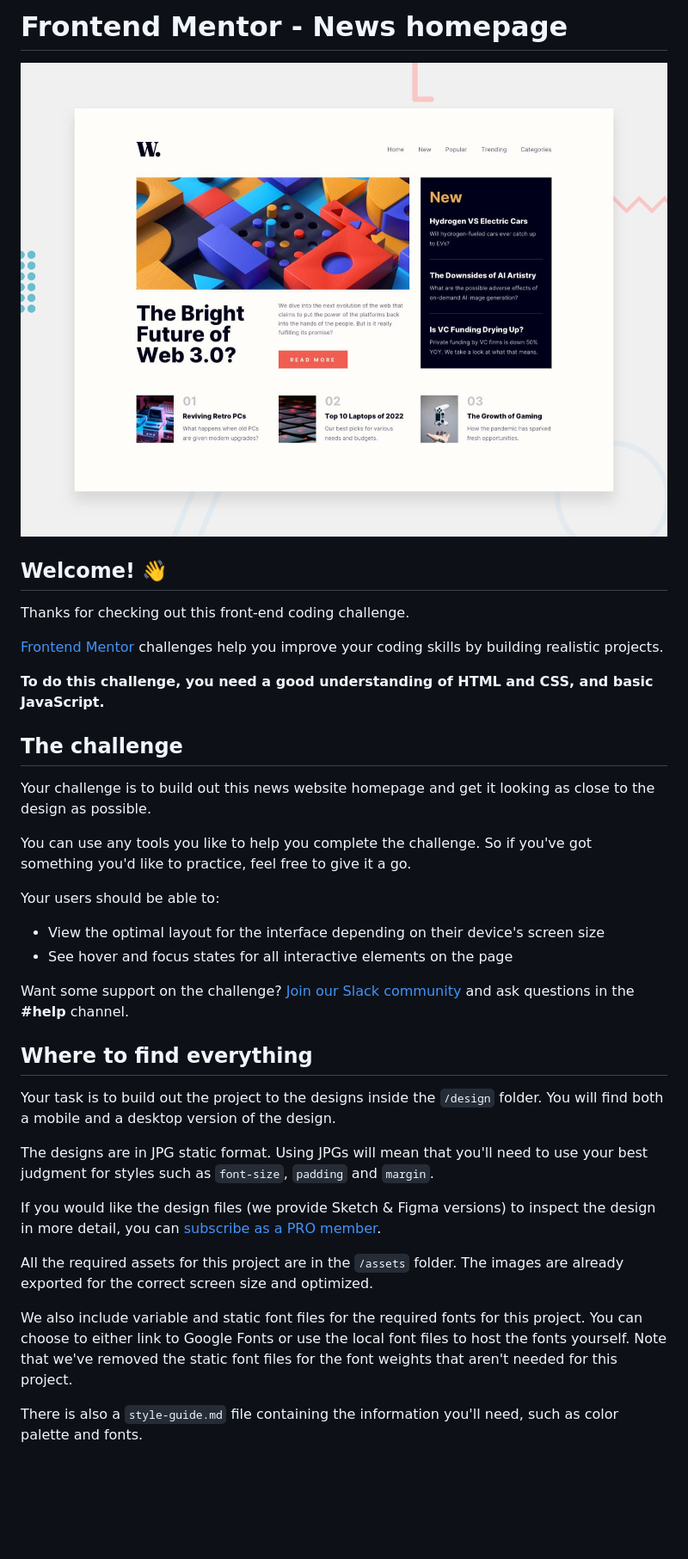
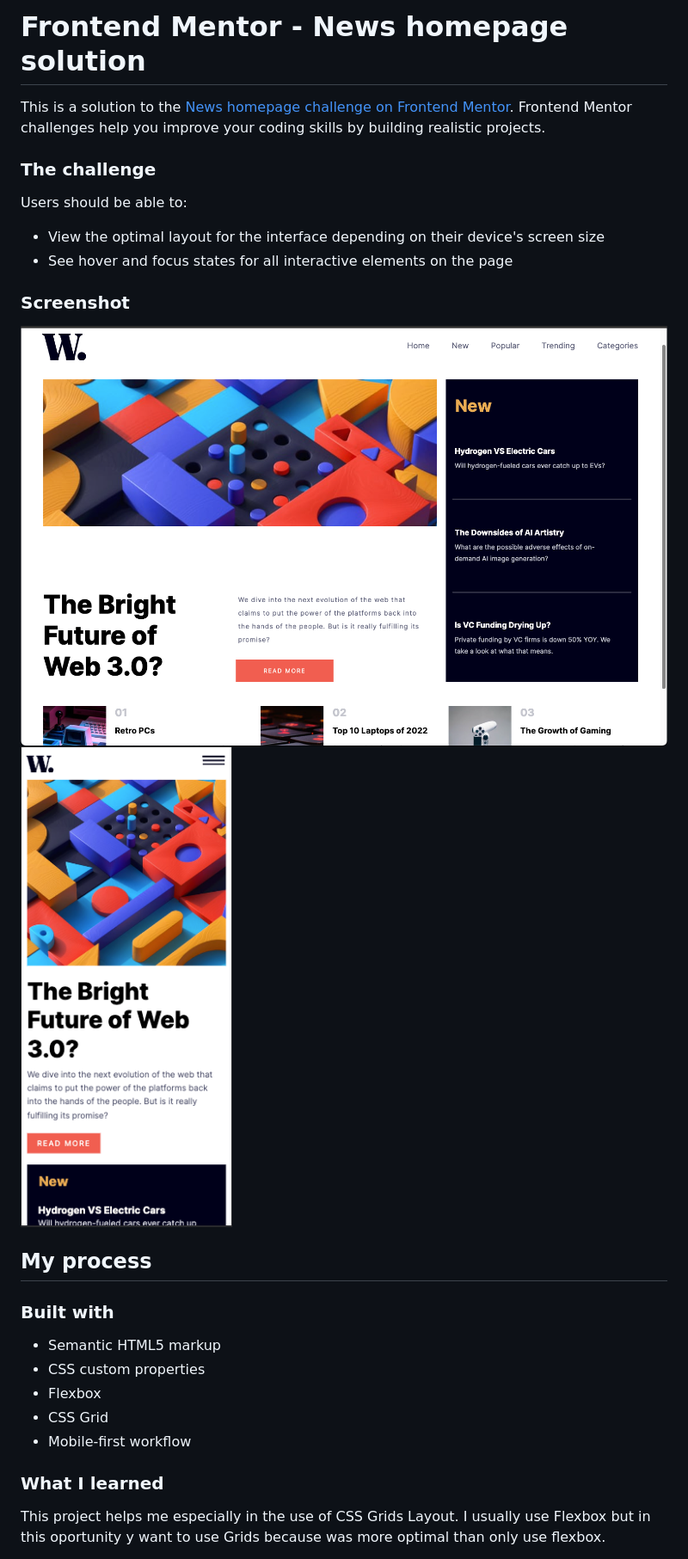
Before and after one commit to arenascode/News-homepage-FEMentor, a Markdown page: README.md, the part around the change printed below. Shown: that part at 86% size. GitHub-like rendering; pictures changed too: assets/images/Screenshot Desktop.png (added), assets/images/ScreenshotMobile.31.png (added); blank space fills up the shorter version.

Commit message:
update of Readme

```diff
--- a/README.md
+++ b/README.md
@@ -1,39 +1,32 @@
-# Frontend Mentor - News homepage
+# Frontend Mentor - News homepage solution
 
-![Design preview for the News homepage coding challenge](./design/desktop-preview.jpg)
+This is a solution to the [News homepage challenge on Frontend Mentor](https://www.frontendmentor.io/challenges/news-homepage-H6SWTa1MFl). Frontend Mentor challenges help you improve your coding skills by building realistic projects.
 
-## Welcome! 👋
 
-Thanks for checking out this front-end coding challenge.
+### The challenge
 
-[Frontend Mentor](https://www.frontendmentor.io) challenges help you improve your coding skills by building realistic projects.
-
-**To do this challenge, you need a good understanding of HTML and CSS, and basic JavaScript.**
-
-## The challenge
-
-Your challenge is to build out this news website homepage and get it looking as close to the design as possible.
-
-You can use any tools you like to help you complete the challenge. So if you've got something you'd like to practice, feel free to give it a go.
-
-Your users should be able to:
+Users should be able to:
 
 - View the optimal layout for the interface depending on their device's screen size
 - See hover and focus states for all interactive elements on the page
 
-Want some support on the challenge? [Join our Slack community](https://www.frontendmentor.io/slack) and ask questions in the **#help** channel.
+### Screenshot
 
-## Where to find everything
+![](./assets/images/Screenshot%20Desktop.png)
+![](./assets/images/ScreenshotMobile.31.png)
 
-Your task is to build out the project to the designs inside the `/design` folder. You will find both a mobile and a desktop version of the design.
 
-The designs are in JPG static format. Using JPGs will mean that you'll need to use your best judgment for styles such as `font-size`, `padding` and `margin`.
+## My process
 
-If you would like the design files (we provide Sketch & Figma versions) to inspect the design in more detail, you can [subscribe as a PRO member](https://www.frontendmentor.io/pro).
+### Built with
 
-All the required assets for this project are in the `/assets` folder. The images are already exported for the correct screen size and optimized.
+- Semantic HTML5 markup
+- CSS custom properties
+- Flexbox
+- CSS Grid
+- Mobile-first workflow
 
-We also include variable and static font files for the required fonts for this project. You can choose to either link to Google Fonts or use the local font files to host the fonts yourself. Note that we've removed the static font files for the font weights that aren't needed for this project.
+### What I learned
 
-There is also a `style-guide.md` file containing the information you'll need, such as color palette and fonts.
+This project helps me especially in the use of CSS Grids Layout. I usually use Flexbox but in this oportunity y want to use Grids because was more optimal than only use flexbox.
 
```
Also changed, not shown: other parts of README.md (+1 -55 lines), README-template.md (deleted, +0 -111 lines).
